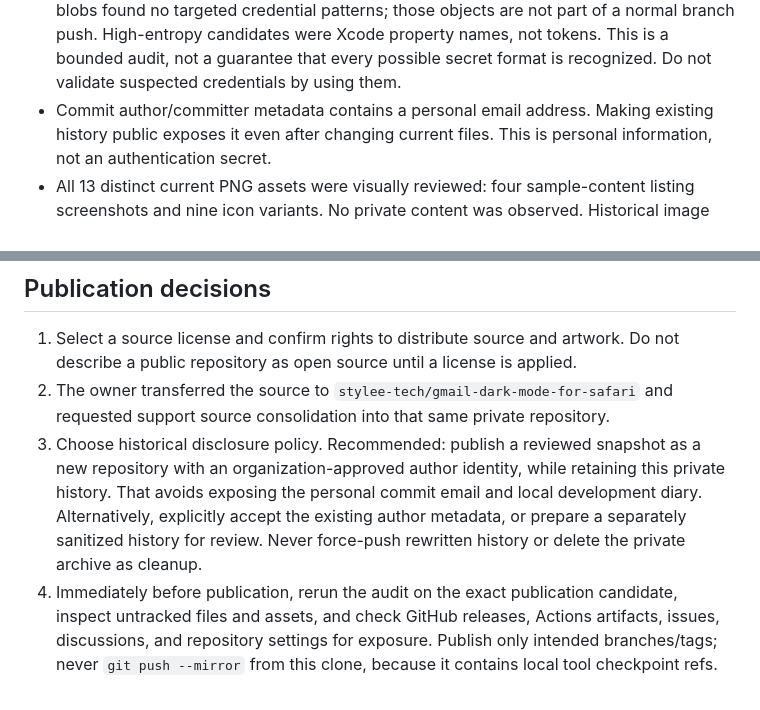
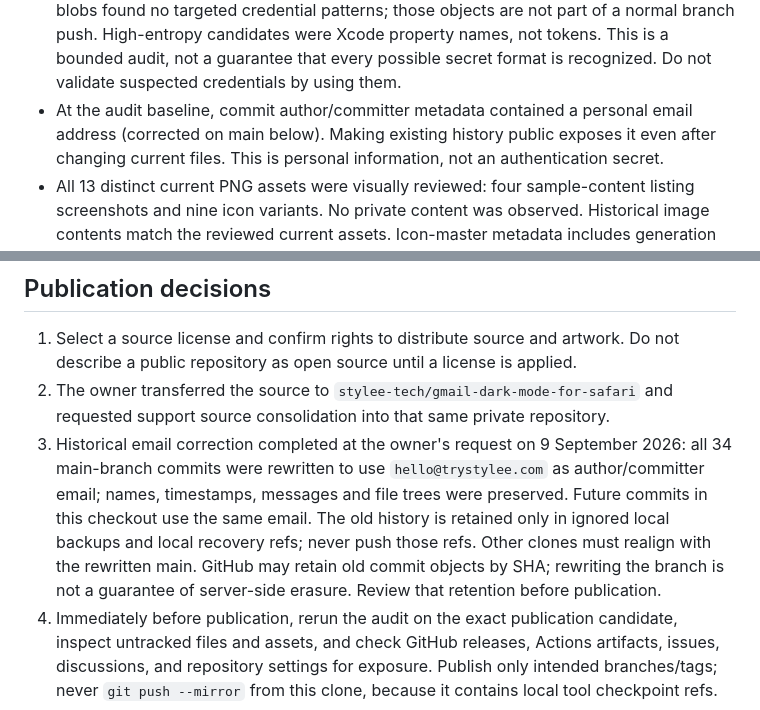
Before and after one commit to stylee-tech/gmail-dark-mode-for-safari, a Markdown page: docs/open-source-readiness.md, 2 parts joined by grey strips. Drawn GitHub-style.

Commit message:
Record historical author email correction

```diff
--- a/docs/open-source-readiness.md
+++ b/docs/open-source-readiness.md
@@ -19,7 +19,8 @@ to change visibility, rewrite history, transfer repositories, or release the app
   candidates were Xcode property names, not tokens.
   This is a bounded audit, not a guarantee that every possible secret format is
   recognized. Do not validate suspected credentials by using them.
-- Commit author/committer metadata contains a personal email address. Making
+- At the audit baseline, commit author/committer metadata contained a personal
+  email address (corrected on main below). Making
   existing history public exposes it even after changing current files. This is
   personal information, not an authentication secret.
 - All 13 distinct current PNG assets were visually reviewed: four sample-content
@@ -49,12 +50,14 @@ pattern scan in `scripts/audit-public-source.py`. Runtime rendering is unchanged
    Do not describe a public repository as open source until a license is applied.
 2. The owner transferred the source to `stylee-tech/gmail-dark-mode-for-safari`
    and requested support source consolidation into that same private repository.
-3. Choose historical disclosure policy. Recommended: publish a reviewed snapshot
-   as a new repository with an organization-approved author identity, while
-   retaining this private history. That avoids exposing the personal commit
-   email and local development diary. Alternatively, explicitly accept the
-   existing author metadata, or prepare a separately sanitized history for review.
-   Never force-push rewritten history or delete the private archive as cleanup.
+3. Historical email correction completed at the owner's request on 9 September
+   2026: all 34 main-branch commits were rewritten to use `hello@trystylee.com`
+   as author/committer email; names, timestamps, messages and file trees were
+   preserved. Future commits in this checkout use the same email. The old
+   history is retained only in ignored local backups and local recovery refs;
+   never push those refs. Other clones must realign with the rewritten main.
+   GitHub may retain old commit objects by SHA; rewriting the branch is not a
+   guarantee of server-side erasure. Review that retention before publication.
 4. Immediately before publication, rerun the audit on the exact publication
    candidate, inspect untracked files and assets, and check GitHub releases,
    Actions artifacts, issues, discussions, and repository settings for exposure.
```
